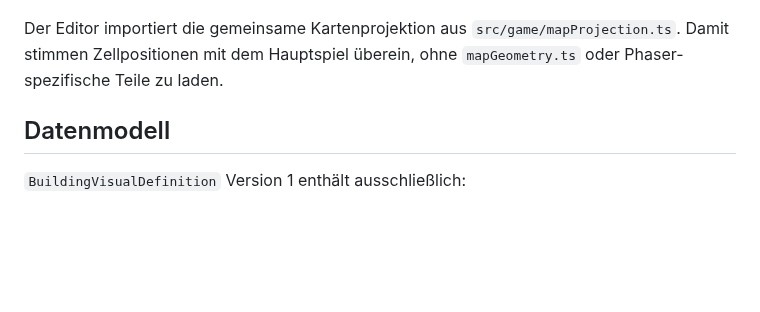
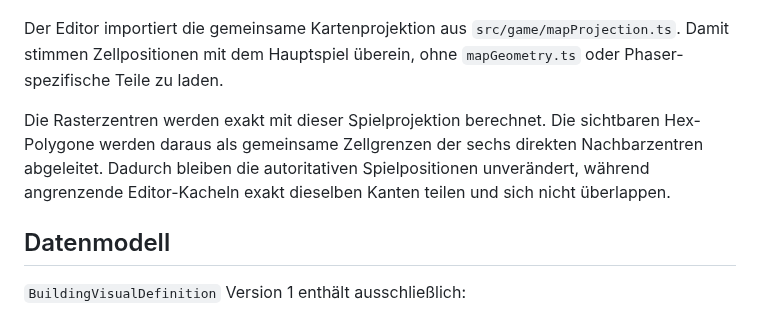
Before and after one commit to weidmanngabriel/civilizations-poc, a Markdown page: building-editor/architecture.md, the part around the change. Drawn GitHub-style; blank space fills up the shorter version.

Commit message:
Document editor hex tessellation

````diff
--- a/building-editor/architecture.md
+++ b/building-editor/architecture.md
@@ -19,6 +19,8 @@ src/assets/buildings/
 ```
 
 Der Editor importiert die gemeinsame Kartenprojektion aus `src/game/mapProjection.ts`. Damit stimmen Zellpositionen mit dem Hauptspiel überein, ohne `mapGeometry.ts` oder Phaser-spezifische Teile zu laden.
+
+Die Rasterzentren werden exakt mit dieser Spielprojektion berechnet. Die sichtbaren Hex-Polygone werden daraus als gemeinsame Zellgrenzen der sechs direkten Nachbarzentren abgeleitet. Dadurch bleiben die autoritativen Spielpositionen unverändert, während angrenzende Editor-Kacheln exakt dieselben Kanten teilen und sich nicht überlappen.
 
 ## Datenmodell
 
````
